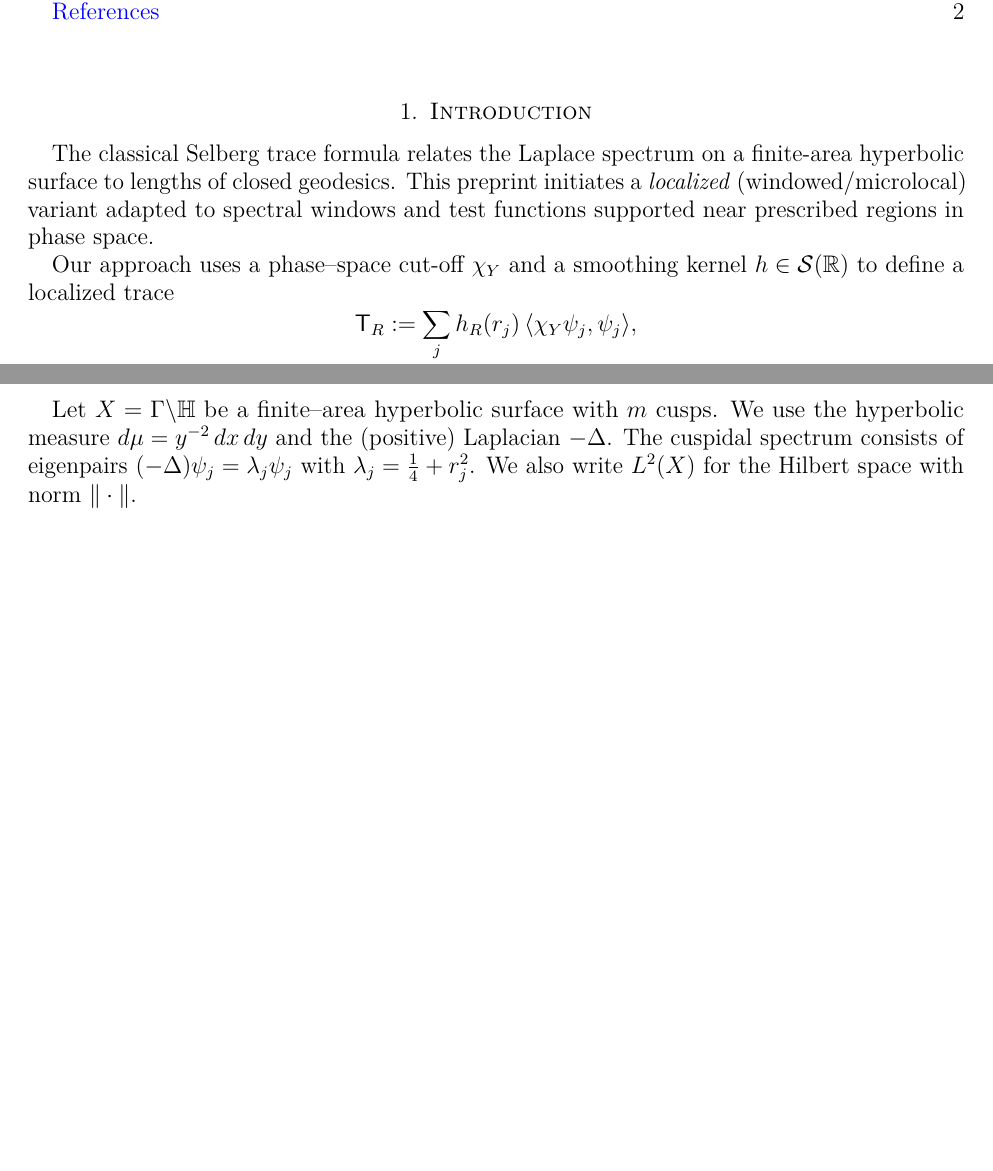
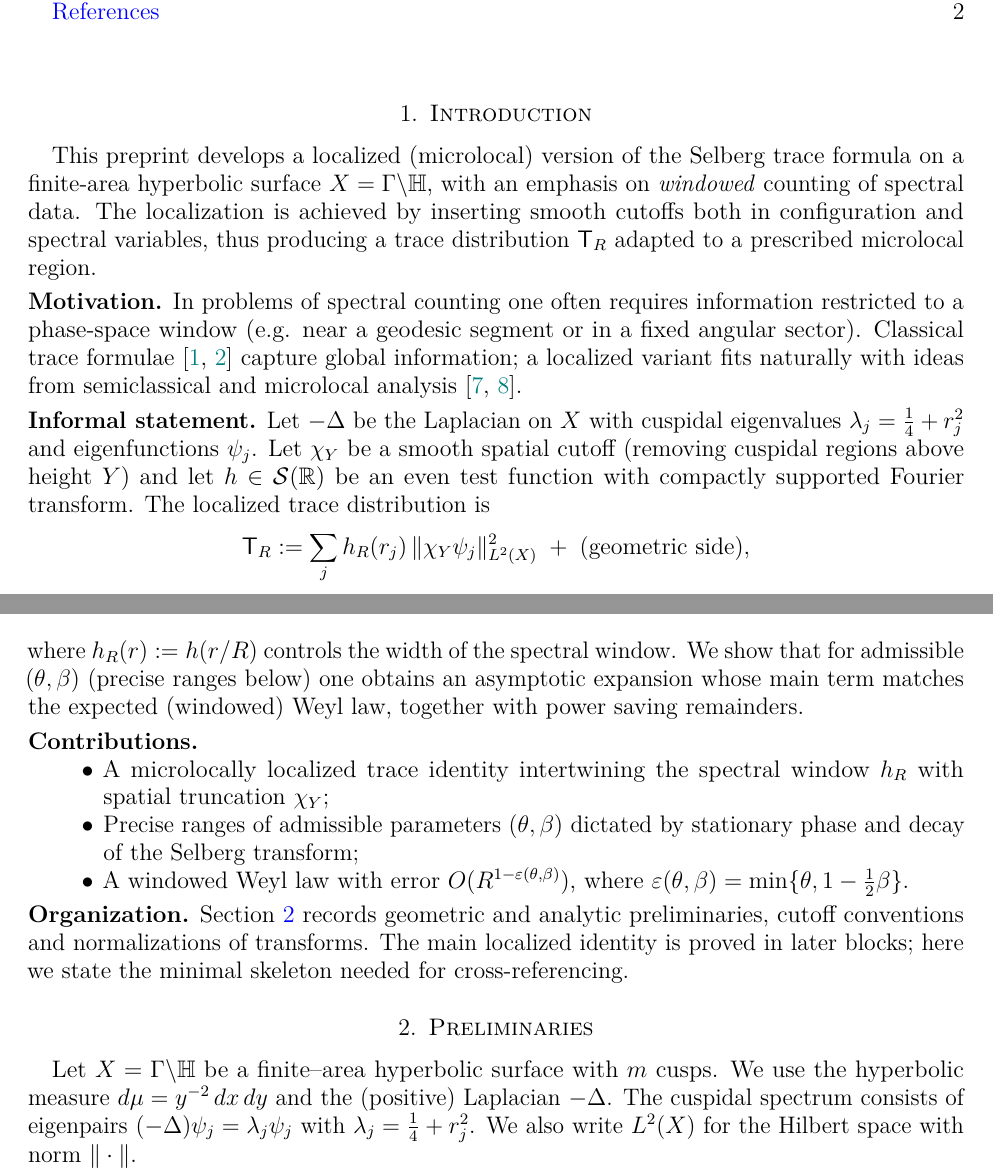
Before and after one commit to askohguharev-us/localized-trace-formula, a LaTeX paper (src/main.tex, which reads src/sections/01-intro.tex): two parts of pages 1 and 2 of 2 before the commit and two parts of pages 1 and 2 of 3 after it, joined at a grey line, cut so that both start at the same text, the shorter picture padded with empty space. Compiled offline with pdfLaTeX.

Commit message:
Update 01-intro.tex

```diff
--- a/src/sections/01-intro.tex
+++ b/src/sections/01-intro.tex
@@ -1,17 +1,42 @@
-% src/sections/01-intro.tex
-\section{Introduction}
+\section{Introduction}\label{sec:intro}
 
-% Context/motivation
-The classical Selberg trace formula relates the Laplace spectrum on a finite-area hyperbolic surface to lengths of closed geodesics.
-This preprint initiates a \emph{localized} (windowed/microlocal) variant adapted to spectral windows and test functions supported near prescribed regions in phase space.
+This preprint develops a localized (microlocal) version of the Selberg trace
+formula on a finite-area hyperbolic surface
+$X=\Gamma\backslash\HH$, with an emphasis on \emph{windowed} counting of
+spectral data. The localization is achieved by inserting smooth
+cutoffs both in configuration and spectral variables, thus producing a
+trace distribution $\TR$ adapted to a prescribed microlocal region.
 
-% Main idea (one–two sentences, rough)
-Our approach uses a phase–space cut-off $\chi_Y$ and a smoothing kernel $h\in\mathcal S(\RR)$ to define a localized trace
+\smallskip
+\noindent\textbf{Motivation.}
+In problems of spectral counting one often requires information restricted
+to a phase-space window (e.g. near a geodesic segment or in a fixed
+angular sector). Classical trace formulae \cite{selberg1956,hejhal1976}
+capture global information; a localized variant fits naturally with ideas
+from semiclassical and microlocal analysis
+\cite{zworski2012,dyatlovzworski2019}.
+
+\smallskip
+\noindent\textbf{Informal statement.}
+Let $-\Lap$ be the Laplacian on $X$ with cuspidal eigenvalues
+$\lambda_j=\tfrac14+r_j^2$ and eigenfunctions $\psi_j$.
+Let $\chi_Y$ be a smooth spatial cutoff (removing cuspidal regions above
+height $Y$) and let $h\in\mathcal{S}(\RR)$ be an even test function with
+compactly supported Fourier transform. The localized trace distribution is
 \[
-  \TR := \sum_j h_R(r_j)\,\langle \chi_Y \psi_j,\psi_j\rangle,
+  \TR := \sum_j h_R(r_j)\,\|\chi_Y\psi_j\|_{L^2(X)}^2 \;+\; \text{(geometric side)},
 \]
-and proves an expansion uniform in the window parameters.
+where $h_R(r):=h(r/R)$ controls the width of the spectral window. We show
+that for admissible $(\theta,\beta)$ (precise ranges below) one obtains an
+asymptotic expansion whose main term matches the expected (windowed) Weyl
+law, together with power saving remainders.
 
-% Contributions (bullets -> ты отредактируешь)
-\paragraph{Contributions.}
+\smallskip
+\noindent\textbf{Contributions.}
 \begin{itemize}
+  \item A microlocally localized trace identity intertwining the spectral
+        window $h_R$ with spatial truncation $\chi_Y$;
+  \item Precise ranges of admissible parameters $(\theta,\beta)$ dictated
+        by stationary phase and decay of the Selberg transform;
+  \item A windowed Weyl law with error $O(R^{1-\varepsilon(\theta,\beta)})$,
+        where $\varepsilon(\theta,\beta)=\min\{\theta,1-\tfrac12\beta\}$.
@@ -21,2 +43,8 @@ and proves an expansion uniform in the window parameters.
 \end{itemize}
 
+\smallskip
+\noindent\textbf{Organization.}
+Section~\ref{sec:prelim} records geometric and analytic preliminaries,
+cutoff conventions and normalizations of transforms.
+The main localized identity is proved in later blocks; here we state the
+minimal skeleton needed for cross-referencing.
```
Also changed, not shown: src/sections/01-intro.tex (8 more changed lines).
